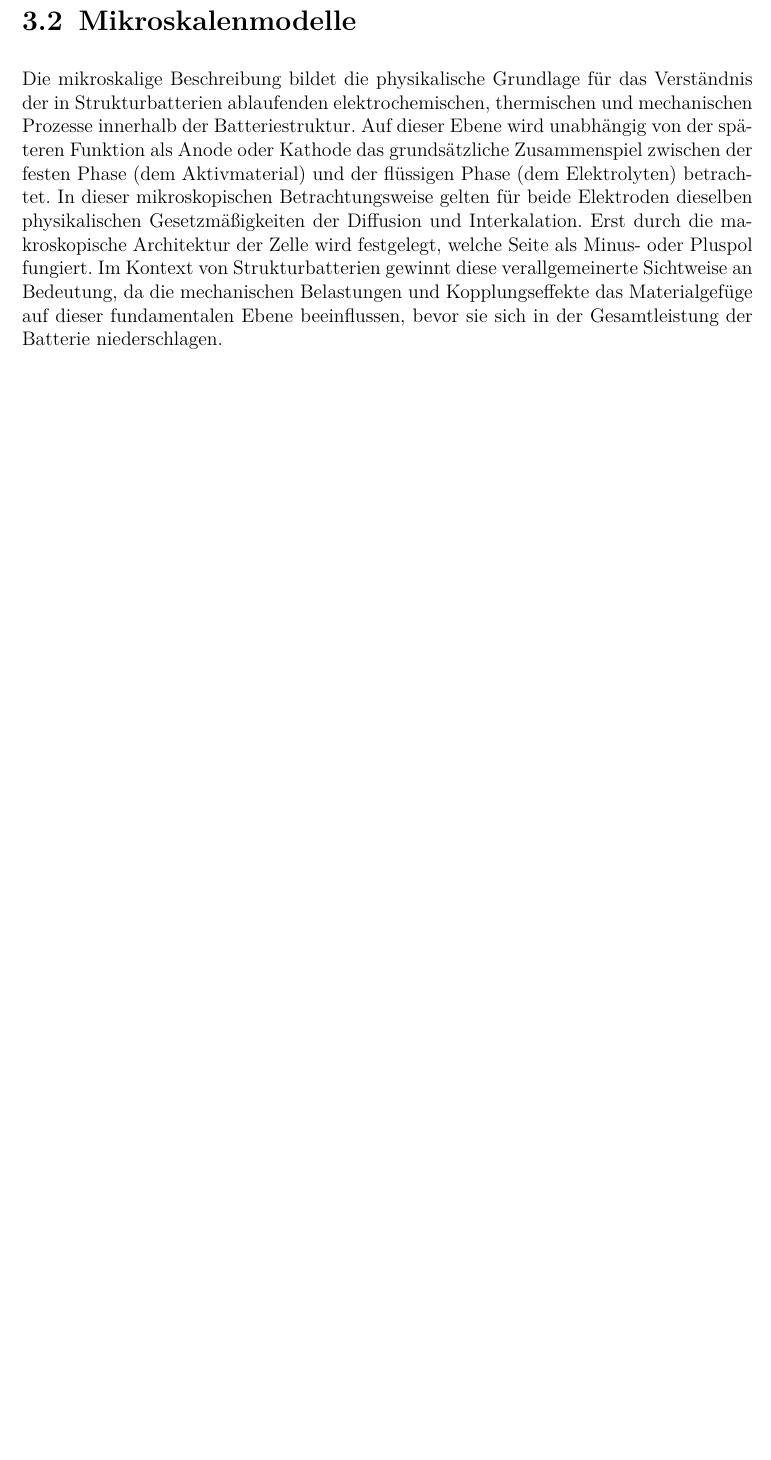
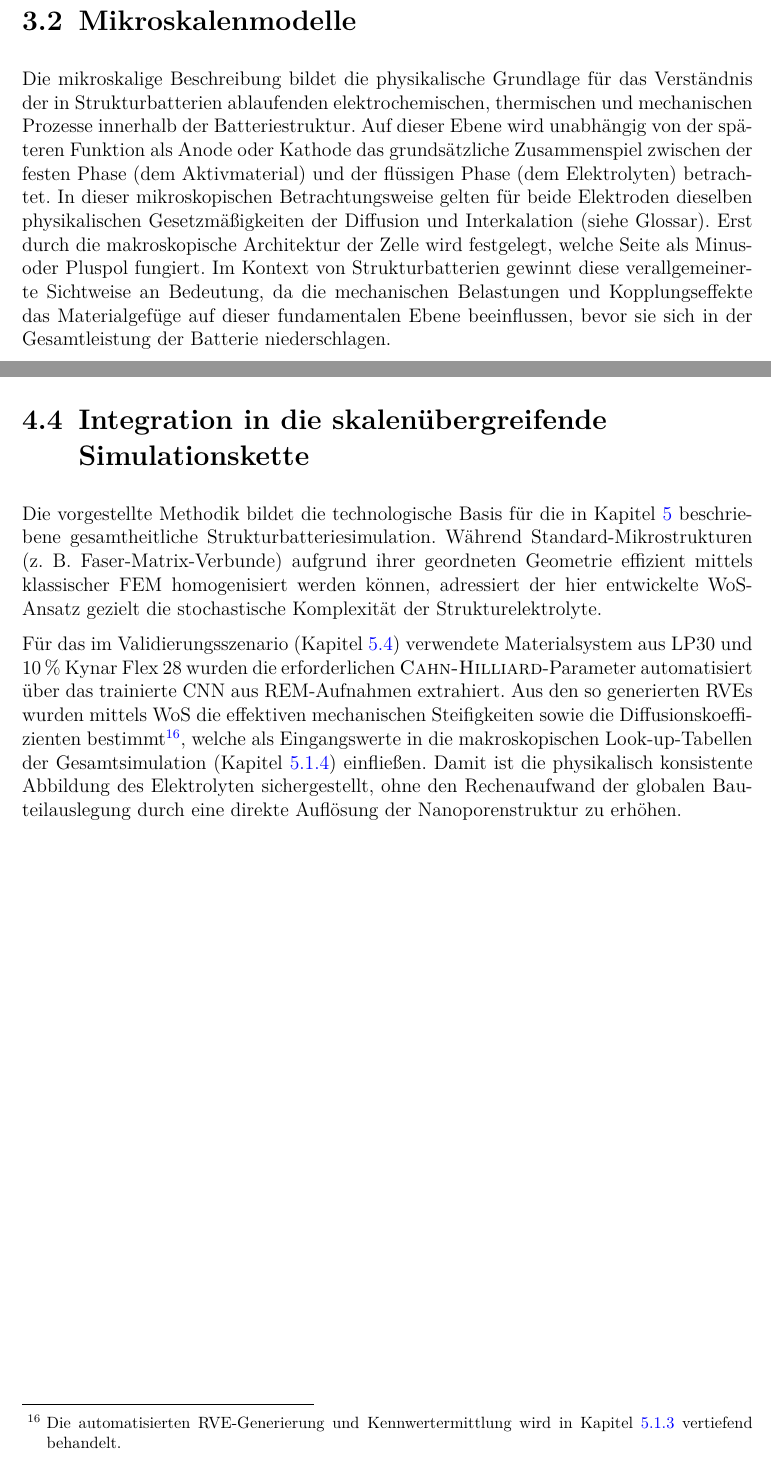
Before and after one commit to willi-z/phd_thesis, a LaTeX thesis (Dissertation.tex, which reads Kapitel/03_Model_Grundlagen.tex, Kapitel/04_SBE.tex): part of page 57 of 174 before the commit and two parts of pages 57 and 83 of 175 after it, the two joined at a grey line, cut so that both start at the same text, the shorter picture padded with empty space. Compiled offline with pdfLaTeX.

Commit message:
fix: corrections robert

```diff
--- a/Kapitel/03_Model_Grundlagen.tex
+++ b/Kapitel/03_Model_Grundlagen.tex
@@ -21,7 +21,7 @@ Die im Rahmen dieser Arbeit vorgestellten Modelle wurden mittels der Programmier
 
 \section{\label{sec:existing_micro_models}Mikroskalenmodelle}
 
-Die mikroskalige Beschreibung bildet die physikalische Grundlage für das Verständnis der in Strukturbatterien ablaufenden elektrochemischen, thermischen und mechanischen Prozesse innerhalb der Batteriestruktur. Auf dieser Ebene wird unabhängig von der späteren Funktion als Anode oder Kathode das grundsätzliche Zusammenspiel zwischen der festen Phase (dem Aktivmaterial) und der flüssigen Phase (dem Elektrolyten) betrachtet. In dieser mikroskopischen Betrachtungsweise gelten für beide Elektroden dieselben physikalischen Gesetzmäßigkeiten der Diffusion und Interkalation. Erst durch die makroskopische Architektur der Zelle wird festgelegt, welche Seite als Minus- oder Pluspol fungiert. Im Kontext von Strukturbatterien gewinnt diese verallgemeinerte Sichtweise an Bedeutung, da die mechanischen Belastungen und Kopplungseffekte das Materialgefüge auf dieser fundamentalen Ebene beeinflussen, bevor sie sich in der Gesamtleistung der Batterie niederschlagen.
+Die mikroskalige Beschreibung bildet die physikalische Grundlage für das Verständnis der in Strukturbatterien ablaufenden elektrochemischen, thermischen und mechanischen Prozesse innerhalb der Batteriestruktur. Auf dieser Ebene wird unabhängig von der späteren Funktion als Anode oder Kathode das grundsätzliche Zusammenspiel zwischen der festen Phase (dem Aktivmaterial) und der flüssigen Phase (dem Elektrolyten) betrachtet. In dieser mikroskopischen Betrachtungsweise gelten für beide Elektroden dieselben physikalischen Gesetzmäßigkeiten der Diffusion und Interkalation (siehe Glossar). Erst durch die makroskopische Architektur der Zelle wird festgelegt, welche Seite als Minus- oder Pluspol fungiert. Im Kontext von Strukturbatterien gewinnt diese verallgemeinerte Sichtweise an Bedeutung, da die mechanischen Belastungen und Kopplungseffekte das Materialgefüge auf dieser fundamentalen Ebene beeinflussen, bevor sie sich in der Gesamtleistung der Batterie niederschlagen.
 
 \subsection{Elektrochemische Grundgleichungen}
 
--- a/Kapitel/04_SBE.tex
+++ b/Kapitel/04_SBE.tex
@@ -168,3 +168,9 @@ Die Ergebnisse (Tabelle~\ref{tab:nn_method_rve_se_results}) zeigen, dass das Net
 Der Startwert $\varphi_0$ definiert das initiale Phasenverhältnis, wobei niedrigere Werte (z.B. polyMIPE) einen höheren Festphasenanteil repräsentieren. Der Koeffizient $\lambda$ bestimmt die Schärfe der Phasengrenzen; größere Werte führen zu klarer ausgeprägten Strukturen, was qualitativ mit den REM-Aufnahmen übereinstimmt. Damit stellt die ML-basierte Parametrisierung eine robuste Methode dar, um experimentell schwer zugängliche Gefügeparameter direkt aus der Bildgebung in physikalisch konsistente RVE-Modelle zu überführen.
 
 Die hier beschriebene Methodik ermöglicht es, die komplexe Mikrostruktur zweiphasiger Strukturelektrolyte effizient zu generieren. Durch die Kombination von Porennetzwerk-Modellierung, Walk-on-Stars-Methode und CNN-basierter RVE-Generierung entsteht eine leistungsfähige Simulationskette, die zur Vorhersage makroskopischer Materialparameter dient und eine recheneffiziente Skalierung gewährleistet.
+
+\section{Integration in die skalenübergreifende Simulationskette}
+
+Die vorgestellte Methodik bildet die technologische Basis für die in Kapitel~\ref{sec:multi_scale} beschriebene gesamtheitliche Strukturbatteriesimulation. Während Standard-Mikrostrukturen (z.~B. Faser-Matrix-Verbunde) aufgrund ihrer geordneten Geometrie effizient mittels klassischer FEM homogenisiert werden können, adressiert der hier entwickelte WoS-Ansatz gezielt die stochastische Komplexität der Strukturelektrolyte.
+
+Für das im Validierungsszenario (Kapitel~\ref{sec:validation}) verwendete Materialsystem aus LP30 und \SI{10}{\percent} Kynar Flex 28 wurden die erforderlichen \textsc{Cahn-Hilliard}-Parameter automatisiert über das trainierte CNN aus REM-Aufnahmen extrahiert. Aus den so generierten RVEs wurden mittels WoS die effektiven mechanischen Steifigkeiten sowie die Diffusionskoeffizienten bestimmt\footnote{Die automatisierten RVE-Generierung und Kennwertermittlung wird in Kapitel~\ref{sec:automated_rves} vertiefend behandelt.}, welche als Eingangswerte in die makroskopischen Look-up-Tabellen der Gesamtsimulation (Kapitel~\ref{sec:look_up_tables}) einfließen. Damit ist die physikalisch konsistente Abbildung des Elektrolyten sichergestellt, ohne den Rechenaufwand der globalen Bauteilauslegung durch eine direkte Auflösung der Nanoporenstruktur zu erhöhen.
```
Also changed, not shown: Kapitel/01_Einleitung.tex (+1 -1 lines), Kapitel/05_Multi_Skaliger_Ansatz.tex (+2 -2 lines).
